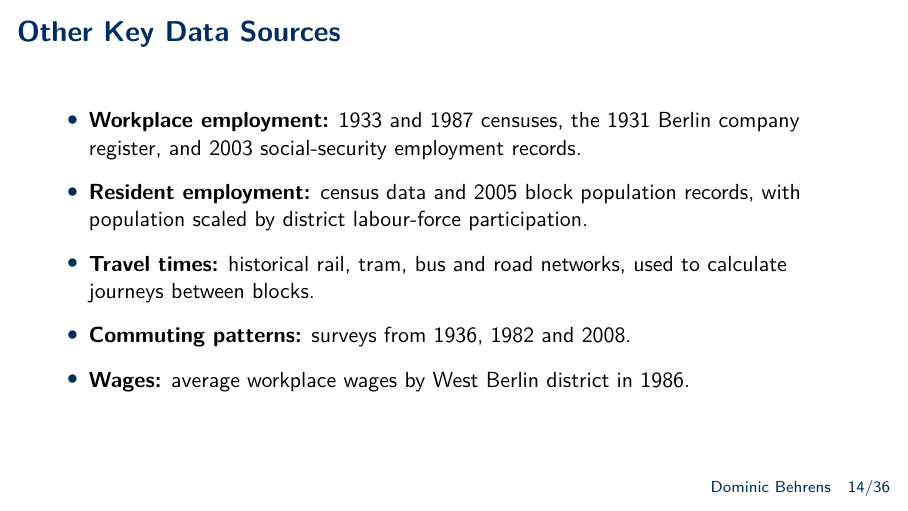
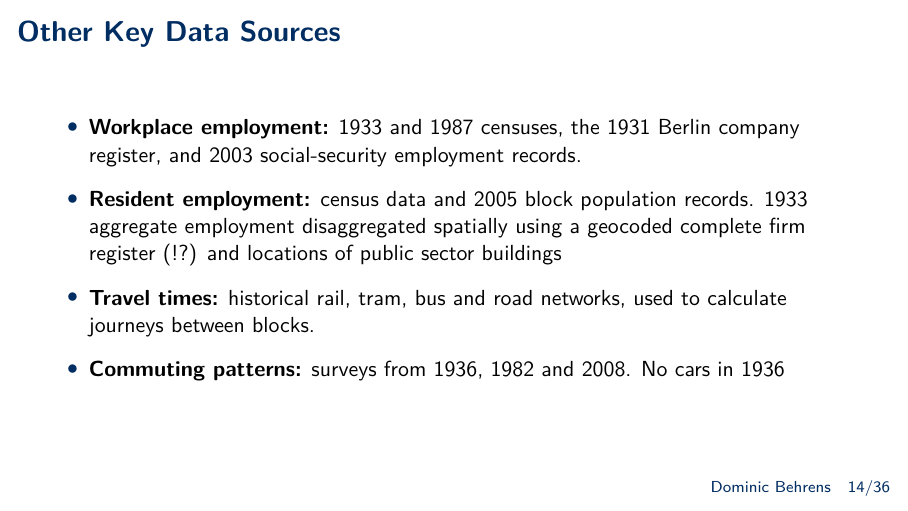
Before and after one commit to Dominic-Behrens/ahfeldt_presentation, LaTeX slides (ahfeldt_preso.tex): page 14 of 40. Compiled offline with pdfLaTeX.

Commit message:
update for final preso

```diff
--- a/ahfeldt_preso.tex
+++ b/ahfeldt_preso.tex
@@ -138,11 +138,10 @@
     \item \textbf{Workplace employment:} 1933 and 1987 censuses, the 1931 Berlin
       company register, and 2003 social-security employment records.
     \item \textbf{Resident employment:} census data and 2005 block population
-      records, with population scaled by district labour-force participation.
+      records. 1933 aggregate employment disaggregated spatially using a geocoded complete firm register (!?) and locations of public sector buildings
     \item \textbf{Travel times:} historical rail, tram, bus and road networks,
       used to calculate journeys between blocks.
-    \item \textbf{Commuting patterns:} surveys from 1936, 1982 and 2008.
-    \item \textbf{Wages:} average workplace wages by West Berlin district in 1986.
+    \item \textbf{Commuting patterns:} surveys from 1936, 1982 and 2008. No cars in 1936
   \end{itemize}
 \end{frame}
 
```
Also changed, not shown: 1 other file.
